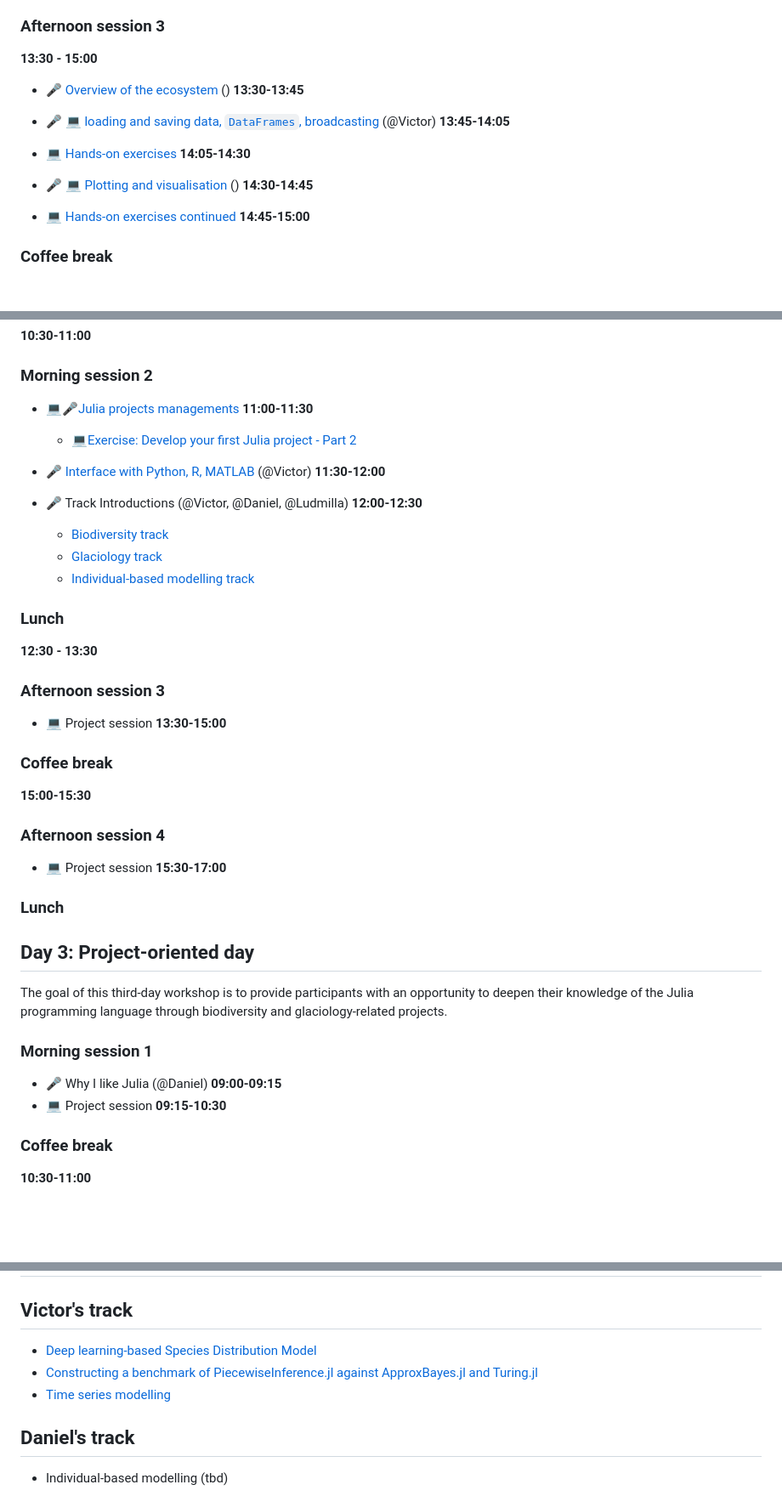
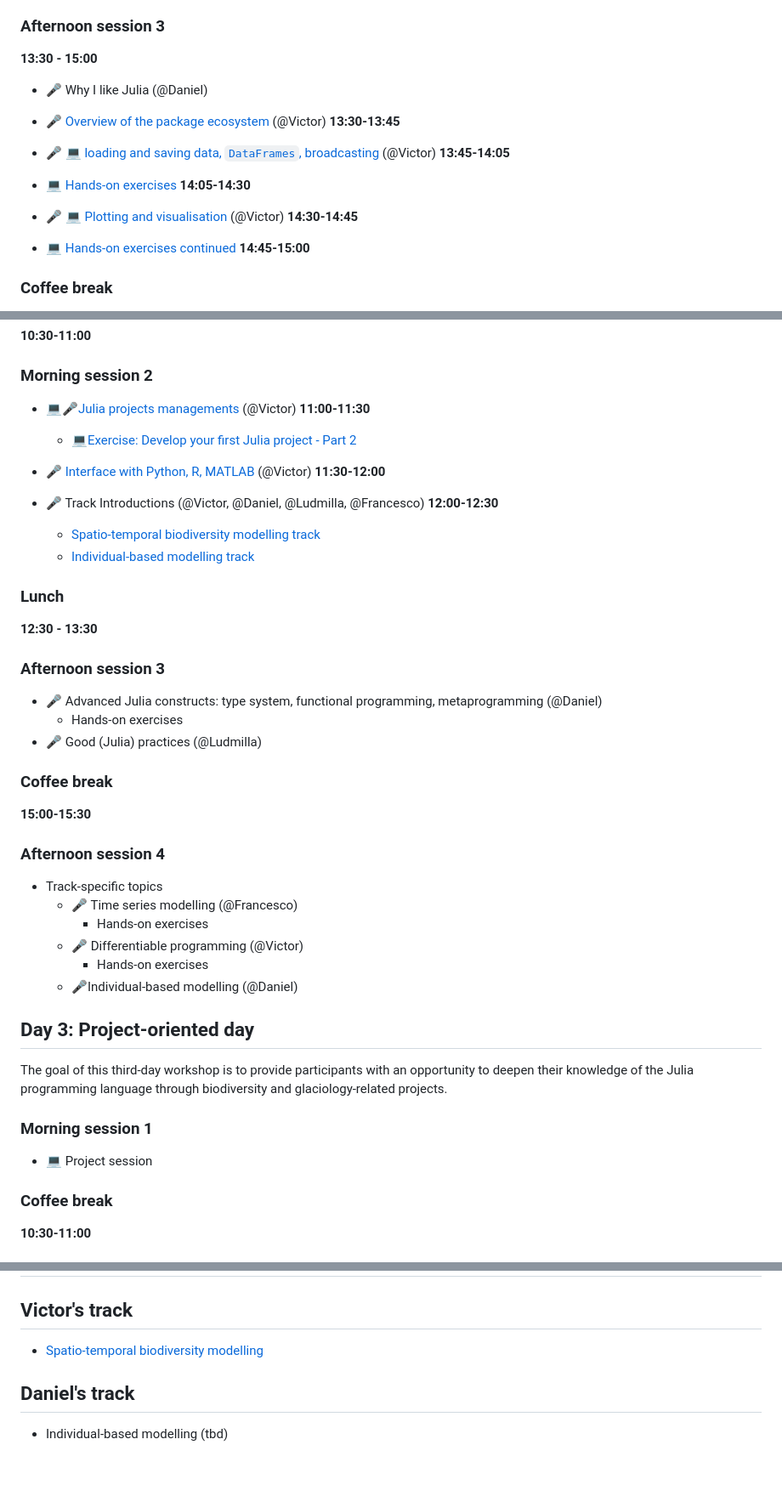
Before and after one commit to vboussange/iDiv-Julia-Workshop-2024, a Markdown page: readme.md, 3 parts joined by grey strips. Shown: that part at 85% size. Drawn GitHub-style; blank space fills up the shorter version.

```diff
--- a/readme.md
+++ b/readme.md
@@ -68,8 +68,9 @@ How you should read this program
 
 ### Afternoon session 3
 **13:30 - 15:00**
+- 🎤 Why I like Julia (@Daniel)
 
-- 🎤 [Overview of the ecosystem](Day1/31_julia_ecosystem/31_julia_ecosystem.ipynb) () **13:30-13:45**
+- 🎤 [Overview of the package ecosystem](Day1/31_julia_ecosystem/31_julia_ecosystem.ipynb) (@Victor) **13:30-13:45**
 
 - 🎤 💻 [loading and saving data, `DataFrames`, broadcasting](Day1/32_dataframe_tuto/32_dataframe_tuto.ipynb) (@Victor) **13:45-14:05**
 
@@ -77,7 +78,7 @@ How you should read this program
 - 💻 [Hands-on exercises](Day1/32_dataframe_tuto/33_dataframe_exercises.md) **14:05-14:30**
 
 
-- 🎤 💻 [Plotting and visualisation](Day1/33_plotting/33_plotting.ipynb) () **14:30-14:45**
+- 🎤 💻 [Plotting and visualisation](Day1/33_plotting/33_plotting.ipynb) (@Victor) **14:30-14:45**
 
 - 💻 [Hands-on exercises continued](Day1/32_dataframe_tuto/33_dataframe_exercises.md) **14:45-15:00**
 
@@ -114,38 +115,40 @@ The goal of this second-day workshop is
 **10:30-11:00**
 
 ### Morning session 2
-- 💻🎤[Julia projects managements](Day1/22_pkg_and_project_management/practical_guideline.ipynb) **11:00-11:30**
+- 💻🎤[Julia projects managements](Day1/22_pkg_and_project_management/practical_guideline.ipynb) (@Victor) **11:00-11:30**
   - 💻[Exercise: Develop your first Julia project - Part 2](Day1/22_pkg_and_project_management/exercise2.md)
 
 - 🎤 [Interface with Python, R, MATLAB](Day2/21_interface/interface.ipynb) (@Victor) **11:30-12:00**
 
-- 🎤 Track Introductions (@Victor, @Daniel, @Ludmilla) **12:00-12:30**
-  - [Biodiversity track](#biodiversity-track)
-  - [Glaciology track](#glaciology-track)
+- 🎤 Track Introductions (@Victor, @Daniel, @Ludmilla, @Francesco) **12:00-12:30**
+  - [Spatio-temporal biodiversity modelling track](#biodiversity-track)
   - [Individual-based modelling track](#daniels-track)
 
 ### Lunch
 **12:30 - 13:30**
 
 ### Afternoon session 3
-- 💻 Project session **13:30-15:00**
+- 🎤 Advanced Julia constructs: type system, functional programming, metaprogramming (@Daniel)
+  - Hands-on exercises
+- 🎤 Good (Julia) practices (@Ludmilla)
 
 ### Coffee break
 **15:00-15:30**
 
 ### Afternoon session 4
-- 💻 Project session **15:30-17:00**
-
-
-### Lunch
+- Track-specific topics
+  - 🎤 Time series modelling (@Francesco)
+    - Hands-on exercises
+  - 🎤 Differentiable programming (@Victor)
+    - Hands-on exercises
+  - 🎤Individual-based modelling (@Daniel)
 
 ## Day 3: Project-oriented day
 
 The goal of this third-day workshop is to provide participants with an opportunity to deepen their knowledge of the Julia programming language through biodiversity and glaciology-related projects.
 
 ### Morning session 1
-- 🎤 Why I like Julia (@Daniel) **09:00-09:15**
-- 💻 Project session **09:15-10:30**
+- 💻 Project session
 
 ### Coffee break
 **10:30-11:00**
@@ -172,9 +175,7 @@ The goal of this third-day workshop is to provide participants with an opportuni
 # Projects
 ## Victor's track
 
-- [Deep learning-based Species Distribution Model](Projects/Victor/ml-based-SDM/DL-based-SDM_project.md)
-- [Constructing a benchmark of PiecewiseInference.jl against ApproxBayes.jl and Turing.jl](Projects/Victor/PiecewiseInference-benchmark/PiecewiseInference-benchmark.md)
-- [Time series modelling](Projects/Victor/time-series-modelling/time-series-modelling.md)
+- [Spatio-temporal biodiversity modelling](Projects/Victor/ml-based-SDM/DL-based-SDM_project.md)
 
 ## Daniel's track
 
```
Also changed, not shown: other parts of readme.md (+5 -5 lines).
